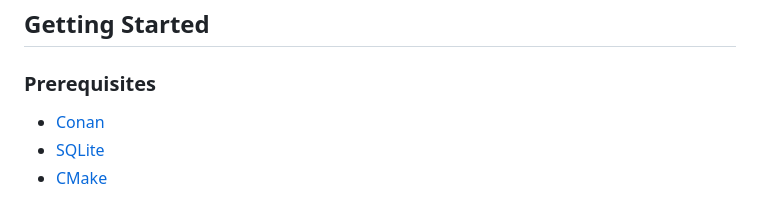
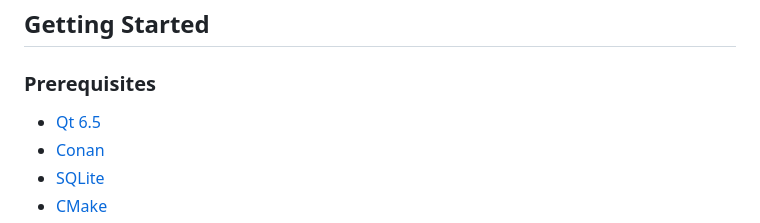
Before and after one commit to Sage-Cat/SageStore, a Markdown page: README.md, the part around the change. Rendered like a GitHub page.

```diff
--- a/README.md
+++ b/README.md
@@ -67,6 +67,7 @@ The project aims to build an ERP system to manage core business processes for SM
 
 ### Prerequisites
 
+- [Qt 6.5](https://wiki.qt.io/Qt_6.5_Release)
 - [Conan](https://conan.io/)
 - [SQLite](https://www.sqlite.org/index.html)
 - [CMake](https://cmake.org/)
```
Also changed, not shown: docs/Project_Documentation.md (+1 -0 lines), docs/Client_Design.png, 18 other files.
